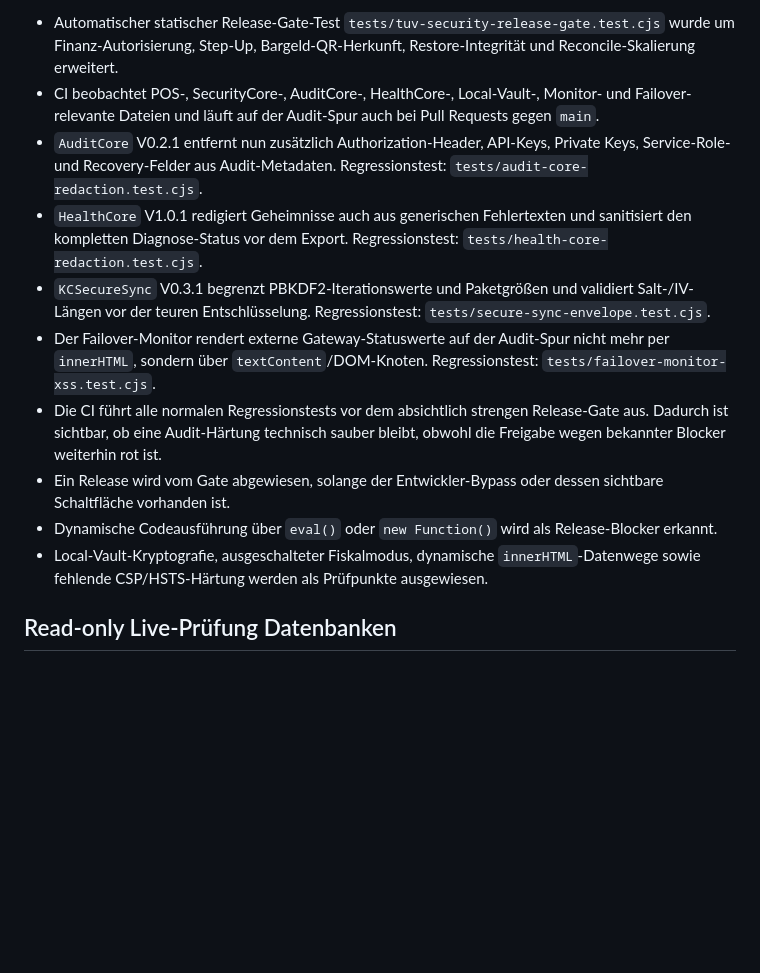
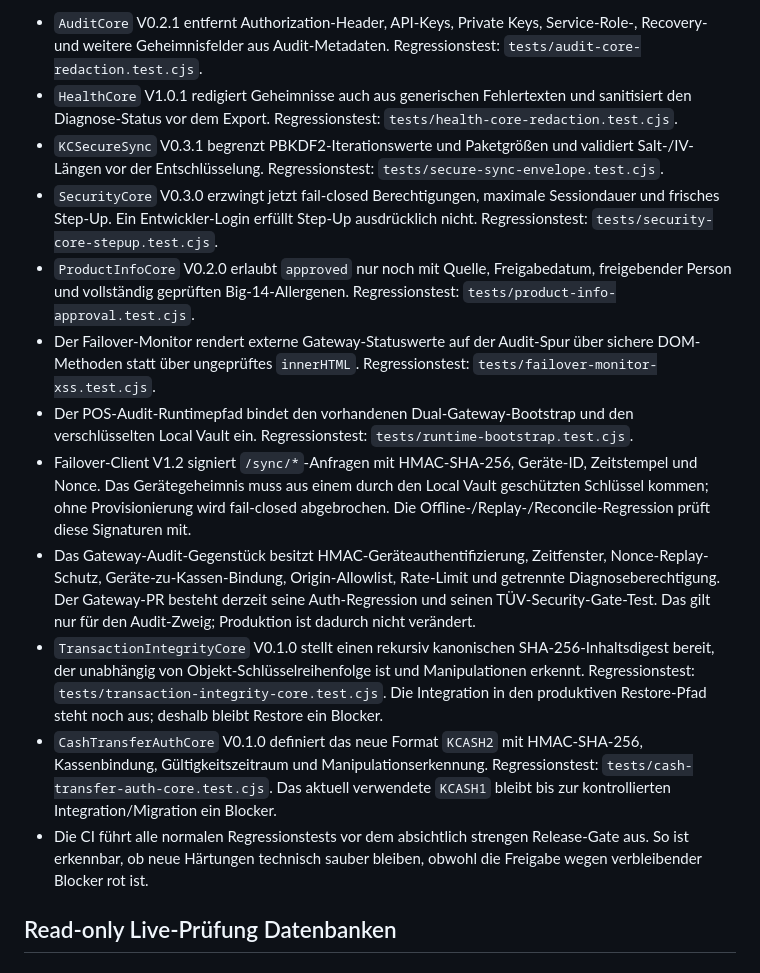
Before and after one commit to Sire65/KC-Bilderrechner, a Markdown page: TUV_REMEDIATION_2026-08-18.md, the part around one of its changes. Rendered like a GitHub page; blank space fills up the shorter version.

```diff
--- a/TUV_REMEDIATION_2026-08-18.md
+++ b/TUV_REMEDIATION_2026-08-18.md
@@ -32,14 +32,16 @@ Diese Prüfspur darf den laufenden Produktionsstand nicht verändern. Änderunge
 
-- Automatischer statischer Release-Gate-Test `tests/tuv-security-release-gate.test.cjs` wurde um Finanz-Autorisierung, Step-Up, Bargeld-QR-Herkunft, Restore-Integrität und Reconcile-Skalierung erweitert.
-- CI beobachtet POS-, SecurityCore-, AuditCore-, HealthCore-, Local-Vault-, Monitor- und Failover-relevante Dateien und läuft auf der Audit-Spur auch bei Pull Requests gegen `main`.
-- `AuditCore` V0.2.1 entfernt nun zusätzlich Authorization-Header, API-Keys, Private Keys, Service-Role- und Recovery-Felder aus Audit-Metadaten. Regressionstest: `tests/audit-core-redaction.test.cjs`.
-- `HealthCore` V1.0.1 redigiert Geheimnisse auch aus generischen Fehlertexten und sanitisiert den kompletten Diagnose-Status vor dem Export. Regressionstest: `tests/health-core-redaction.test.cjs`.
-- `KCSecureSync` V0.3.1 begrenzt PBKDF2-Iterationswerte und Paketgrößen und validiert Salt-/IV-Längen vor der teuren Entschlüsselung. Regressionstest: `tests/secure-sync-envelope.test.cjs`.
-- Der Failover-Monitor rendert externe Gateway-Statuswerte auf der Audit-Spur nicht mehr per `innerHTML`, sondern über `textContent`/DOM-Knoten. Regressionstest: `tests/failover-monitor-xss.test.cjs`.
-- Die CI führt alle normalen Regressionstests vor dem absichtlich strengen Release-Gate aus. Dadurch ist sichtbar, ob eine Audit-Härtung technisch sauber bleibt, obwohl die Freigabe wegen bekannter Blocker weiterhin rot ist.
-- Ein Release wird vom Gate abgewiesen, solange der Entwickler-Bypass oder dessen sichtbare Schaltfläche vorhanden ist.
-- Dynamische Codeausführung über `eval()` oder `new Function()` wird als Release-Blocker erkannt.
-- Local-Vault-Kryptografie, ausgeschalteter Fiskalmodus, dynamische `innerHTML`-Datenwege sowie fehlende CSP/HSTS-Härtung werden als Prüfpunkte ausgewiesen.
+- `AuditCore` V0.2.1 entfernt Authorization-Header, API-Keys, Private Keys, Service-Role-, Recovery- und weitere Geheimnisfelder aus Audit-Metadaten. Regressionstest: `tests/audit-core-redaction.test.cjs`.
+- `HealthCore` V1.0.1 redigiert Geheimnisse auch aus generischen Fehlertexten und sanitisiert den Diagnose-Status vor dem Export. Regressionstest: `tests/health-core-redaction.test.cjs`.
+- `KCSecureSync` V0.3.1 begrenzt PBKDF2-Iterationswerte und Paketgrößen und validiert Salt-/IV-Längen vor der Entschlüsselung. Regressionstest: `tests/secure-sync-envelope.test.cjs`.
+- `SecurityCore` V0.3.0 erzwingt jetzt fail-closed Berechtigungen, maximale Sessiondauer und frisches Step-Up. Ein Entwickler-Login erfüllt Step-Up ausdrücklich nicht. Regressionstest: `tests/security-core-stepup.test.cjs`.
+- `ProductInfoCore` V0.2.0 erlaubt `approved` nur noch mit Quelle, Freigabedatum, freigebender Person und vollständig geprüften Big-14-Allergenen. Regressionstest: `tests/product-info-approval.test.cjs`.
+- Der Failover-Monitor rendert externe Gateway-Statuswerte auf der Audit-Spur über sichere DOM-Methoden statt über ungeprüftes `innerHTML`. Regressionstest: `tests/failover-monitor-xss.test.cjs`.
+- Der POS-Audit-Runtimepfad bindet den vorhandenen Dual-Gateway-Bootstrap und den verschlüsselten Local Vault ein. Regressionstest: `tests/runtime-bootstrap.test.cjs`.
+- Failover-Client V1.2 signiert `/sync/*`-Anfragen mit HMAC-SHA-256, Geräte-ID, Zeitstempel und Nonce. Das Gerätegeheimnis muss aus einem durch den Local Vault geschützten Schlüssel kommen; ohne Provisionierung wird fail-closed abgebrochen. Die Offline-/Replay-/Reconcile-Regression prüft diese Signaturen mit.
+- Das Gateway-Audit-Gegenstück besitzt HMAC-Geräteauthentifizierung, Zeitfenster, Nonce-Replay-Schutz, Geräte-zu-Kassen-Bindung, Origin-Allowlist, Rate-Limit und getrennte Diagnoseberechtigung. Der Gateway-PR besteht derzeit seine Auth-Regression und seinen TÜV-Security-Gate-Test. Das gilt nur für den Audit-Zweig; Produktion ist dadurch nicht verändert.
+- `TransactionIntegrityCore` V0.1.0 stellt einen rekursiv kanonischen SHA-256-Inhaltsdigest bereit, der unabhängig von Objekt-Schlüsselreihenfolge ist und Manipulationen erkennt. Regressionstest: `tests/transaction-integrity-core.test.cjs`. Die Integration in den produktiven Restore-Pfad steht noch aus; deshalb bleibt Restore ein Blocker.
+- `CashTransferAuthCore` V0.1.0 definiert das neue Format `KCASH2` mit HMAC-SHA-256, Kassenbindung, Gültigkeitszeitraum und Manipulationserkennung. Regressionstest: `tests/cash-transfer-auth-core.test.cjs`. Das aktuell verwendete `KCASH1` bleibt bis zur kontrollierten Integration/Migration ein Blocker.
+- Die CI führt alle normalen Regressionstests vor dem absichtlich strengen Release-Gate aus. So ist erkennbar, ob neue Härtungen technisch sauber bleiben, obwohl die Freigabe wegen verbleibender Blocker rot ist.
 
 ## Read-only Live-Prüfung Datenbanken
 
```
Also changed, not shown: other parts of TUV_REMEDIATION_2026-08-18.md (+22 -23 lines).
